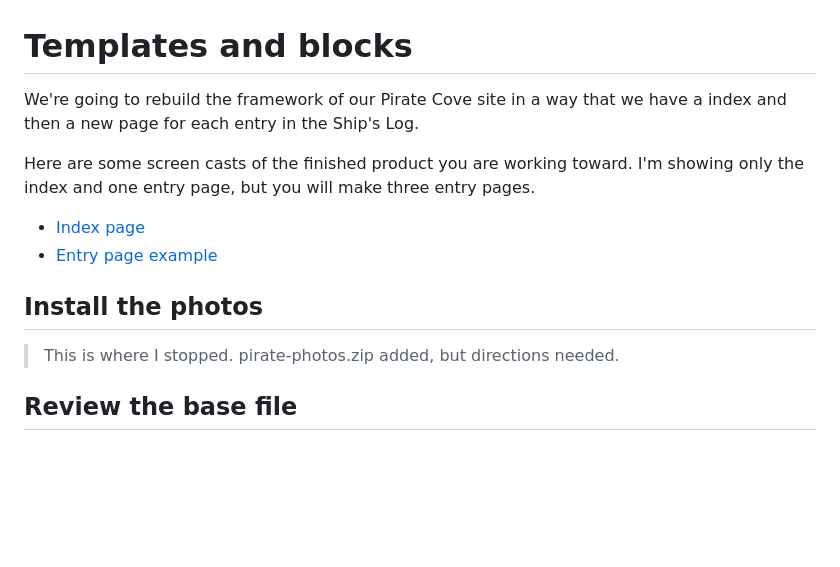
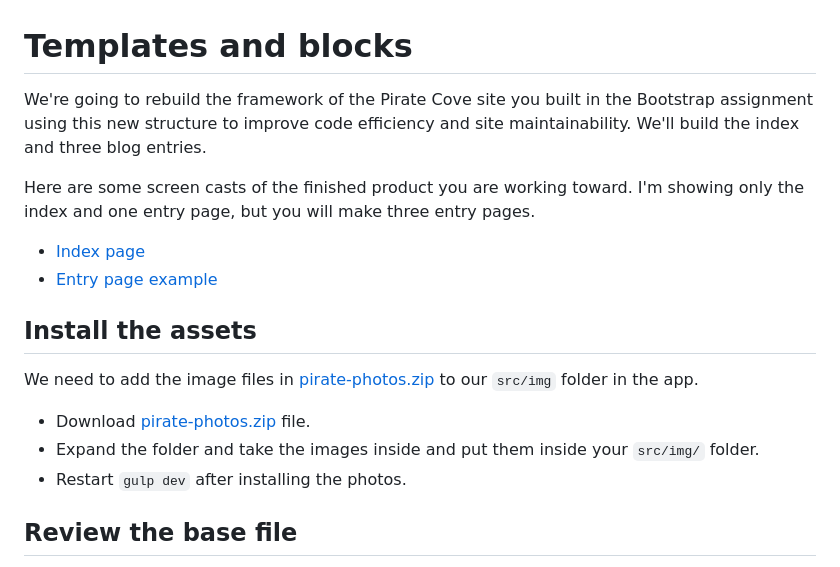
Before and after one commit to utdata/icj-class, a Markdown page: static-apps/static-02-templates.md, the part around the change printed below. Drawn GitHub-style; blank space fills up the shorter version.

```diff
--- a/static-apps/static-02-templates.md
+++ b/static-apps/static-02-templates.md
@@ -1,15 +1,19 @@
 # Templates and blocks
 
-We're going to rebuild the framework of our Pirate Cove site in a way that we have a index and then a new page for each entry in the Ship's Log.
+We're going to rebuild the framework of the Pirate Cove site you built in the Bootstrap assignment using this new structure to improve code efficiency and site maintainability. We'll build the index and three blog entries.
 
 Here are some screen casts of the finished product you are working toward. I'm showing only the index and one entry page, but you will make three entry pages.
 
 - [Index page](https://drive.google.com/open?id=1VVL4bHhFsalq-mj2Yy14C1U62lUqOFgi)
 - [Entry page example](https://drive.google.com/open?id=1gOk9bUFAmtR82MmAobNK8jovrVnIW_z_)
 
-## Install the photos
+## Install the assets
 
-> This is where I stopped. pirate-photos.zip added, but directions needed.
+We need to add the image files in [pirate-photos.zip](pirate-photos.zip) to our `src/img` folder in the app.
+
+- Download [pirate-photos.zip](pirate-photos.zip) file.
+- Expand the folder and take the images inside and put them inside your `src/img/` folder.
+- Restart `gulp dev` after installing the photos.
 
 ## Review the base file
 
```
Also changed, not shown: other parts of static-apps/static-02-templates.md (+1 -1 lines), static-apps/static-04-detail.md (+63 -26 lines), images/static-detail-page-example.png, 1 other file.
